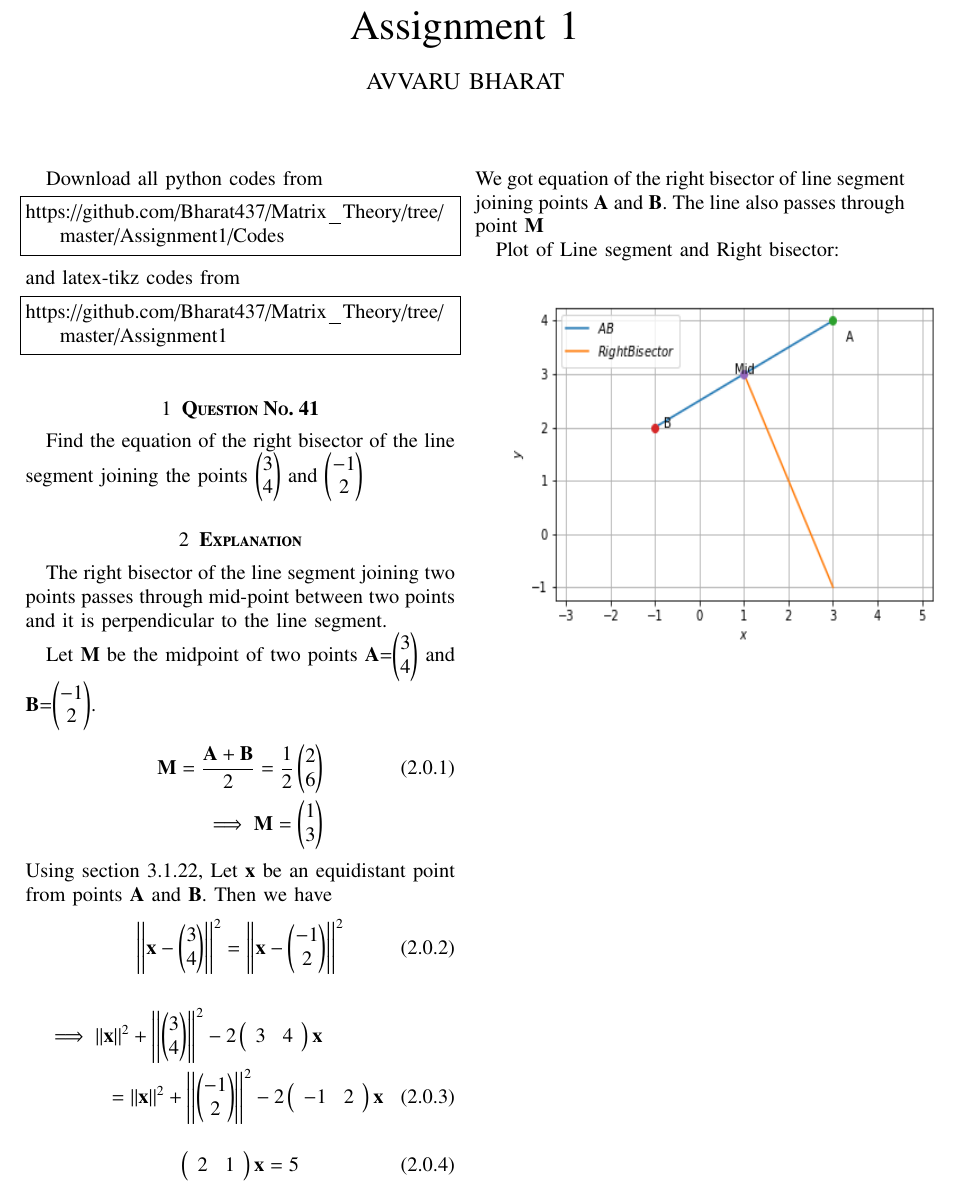
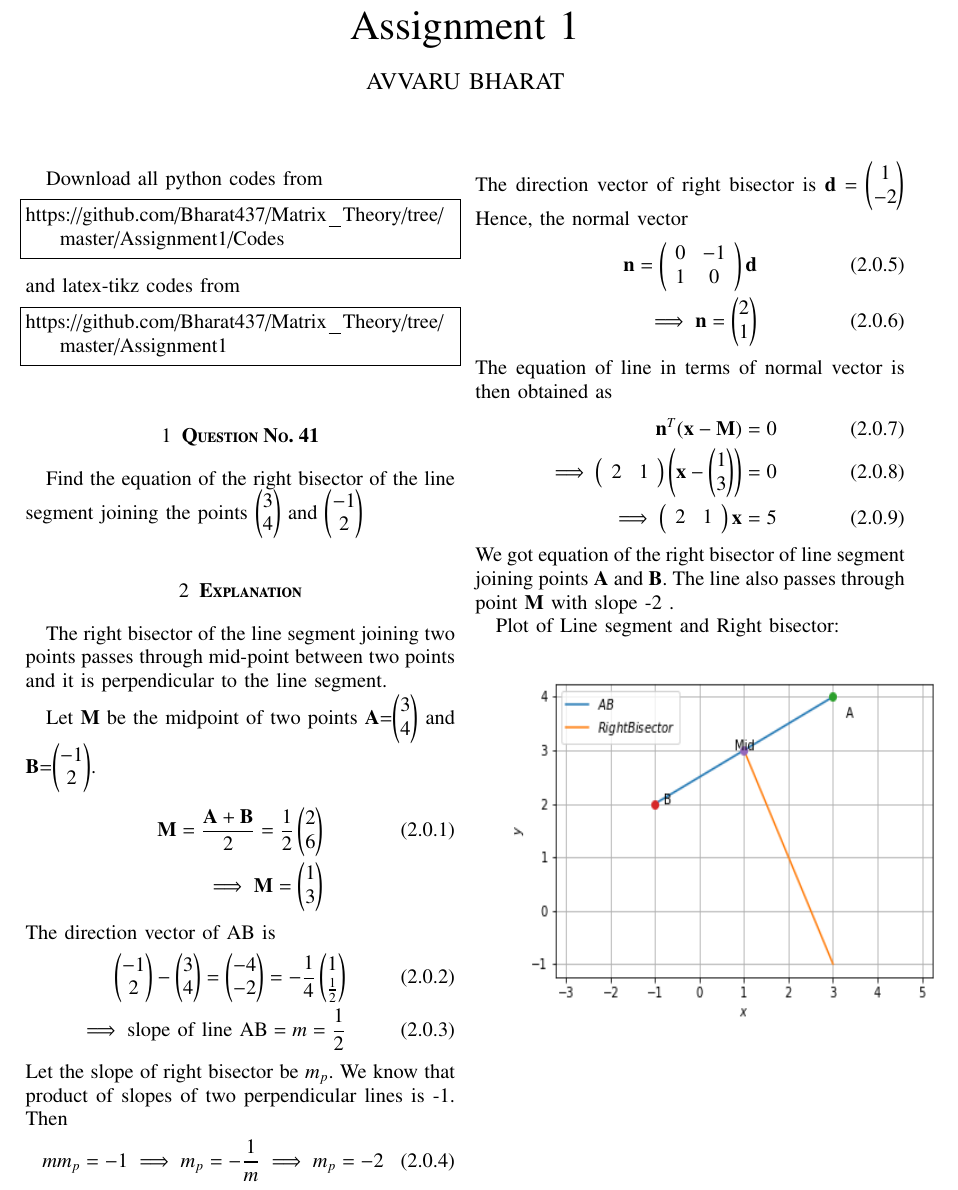
Before and after one commit to Bharat437/Matrix_Theory, a LaTeX problem sheet (Assignment1/Assignment_1.tex): part of the page, cut so that both start at the same text. Compiled offline with pdfLaTeX.

Commit message:
Update Assignment_1.tex

```diff
--- a/Assignment1/Assignment_1.tex
+++ b/Assignment1/Assignment_1.tex
@@ -150,17 +150,29 @@ Let \textbf{M} be the midpoint of two points \textbf{A}=\myvec{3\\4} and \textbf
     \textbf{M}=\frac{\textbf{A}+\textbf{B}}{2}=\frac{1}{2}\myvec{2\\6}\\
     \implies\textbf{M}=\myvec{1\\3}\nonumber
 \end{align}
-Using section 3.1.22, Let \textbf{x} be an equidistant point from points \textbf{A} and \textbf{B}. Then we have
+The direction vector of AB is
 \begin{align}
-    \abs{\abs{\textbf{x}-\myvec{3\\4}}}^2=\abs{\abs{\textbf{x}-\myvec{-1\\2}}}^2
+    \myvec{-1\\2}-\myvec{3\\4}=\myvec{-4\\-2}=-\frac{1}{4}\myvec{1\\\frac{1}{2}}\\
+    \implies \text{slope of line AB}= m=\frac{1}{2}
 \end{align}
-\begin{multline}
-    \implies \abs{\abs{\textbf{x}}}^2+\abs{\abs{\myvec{3\\4}}}^2-2\left(\begin{array}{cc}3 & 4\end{array}\right)\textbf{x} \\= \abs{\abs{\textbf{x}}}^2+\abs{\abs{\myvec{-1\\2}}}^2-2\left(\begin{array}{cc}-1 & 2\end{array}\right)\textbf{x}
-\end{multline}
+Let the slope of right bisector be $m_p$.
+We know that product of slopes of two perpendicular lines is -1. Then
 \begin{align}
-    \left(\begin{array}{cc}2 & 1\end{array}\right)\textbf{x}=5
+    mm_p=-1 \implies m_p=-\frac{1}{m} \implies m_p=-2
 \end{align}
-We got equation of the right bisector of line segment joining points \textbf{A} and \textbf{B}. The line also passes through point \textbf{M}
+The direction vector of right bisector is $\textbf{d}=\myvec{1\\-2}$
+Hence, the normal vector
+\begin{align}
+    \textbf{n}=\left(\begin{array}{cc}0 & -1 \\ 1 & 0\end{array}\right)\textbf{d}\\
+    \implies\textbf{n}=\myvec{2\\1}
+\end{align}
+The equation of line in terms of normal vector is then obtained as
+\begin{align}
+    \textbf{n}^T(\textbf{x}-\textbf{M})=0\\
+    \implies\left(\begin{array}{cc}2 & 1\end{array}\right)\left(\textbf{x}-\myvec{1\\3}\right) = 0\\
+    \implies\left(\begin{array}{cc}2 & 1\end{array}\right)\textbf{x} = 5
+\end{align}
+We got equation of the right bisector of line segment joining points \textbf{A} and \textbf{B}. The line also passes through point \textbf{M} with slope -2 .
 
 Plot of Line segment and Right bisector:
 
```
